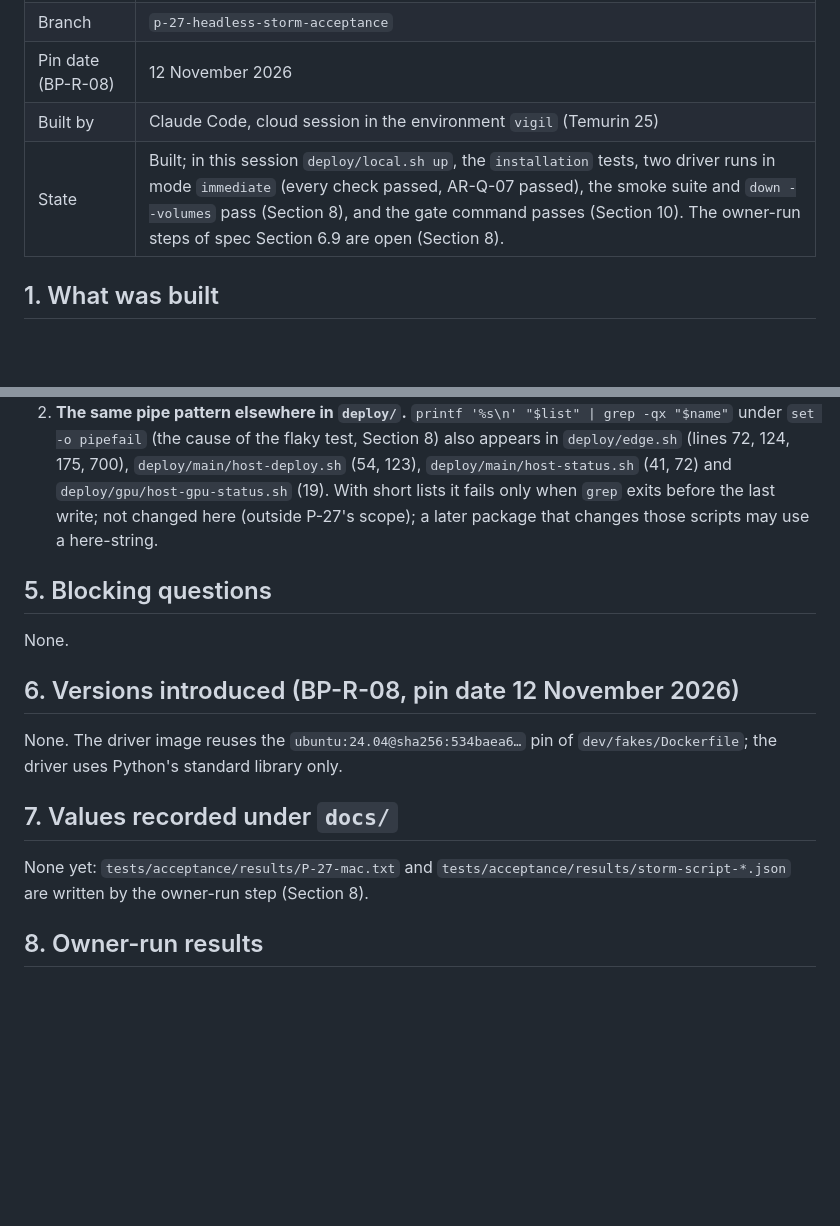
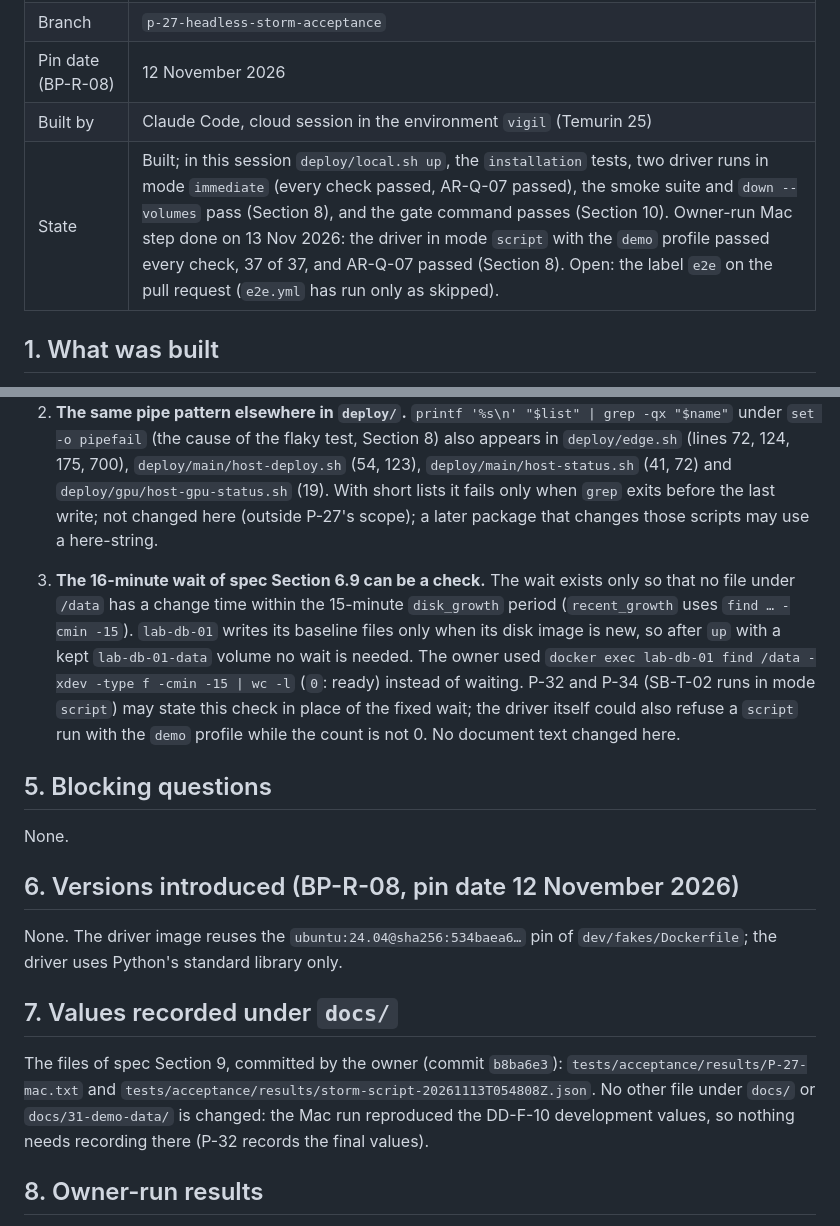
Before and after one commit to awadoodatevam/vigil, a Markdown page: docs/packages/P-27-report.md, 2 parts joined by grey strips. Rendered like a GitHub page; blank space fills up the shorter version.

```diff
--- a/docs/packages/P-27-report.md
+++ b/docs/packages/P-27-report.md
@@ -6,7 +6,7 @@
 | Branch | `p-27-headless-storm-acceptance` |
 | Pin date (BP-R-08) | 12 November 2026 |
 | Built by | Claude Code, cloud session in the environment `vigil` (Temurin 25) |
-| State | Built; in this session `deploy/local.sh up`, the `installation` tests, two driver runs in mode `immediate` (every check passed, AR-Q-07 passed), the smoke suite and `down --volumes` pass (Section 8), and the gate command passes (Section 10). The owner-run steps of spec Section 6.9 are open (Section 8). |
+| State | Built; in this session `deploy/local.sh up`, the `installation` tests, two driver runs in mode `immediate` (every check passed, AR-Q-07 passed), the smoke suite and `down --volumes` pass (Section 8), and the gate command passes (Section 10). Owner-run Mac step done on 13 Nov 2026: the driver in mode `script` with the `demo` profile passed every check, 37 of 37, and AR-Q-07 passed (Section 8). Open: the label `e2e` on the pull request (`e2e.yml` has run only as skipped). |
 
 ## 1. What was built
 
@@ -57,6 +57,8 @@ None changes a behaviour the spec states. Readings and details the spec left ope
 1. **Incident numbers of the storm and the report.** In both cloud runs the report incident was `INC-0001` and the storm incident `INC-0002` (the report's single alert opens its incident before the storm's settle period ends). No document gives the order and no check depends on it; the checklist and the messages use the numbers read. Noted for P-29/P-33, where a screenshot or a narrator line might assume the storm is `INC-0001`.
 2. **The same pipe pattern elsewhere in `deploy/`.** `printf '%s\n' "$list" | grep -qx "$name"` under `set -o pipefail` (the cause of the flaky test, Section 8) also appears in `deploy/edge.sh` (lines 72, 124, 175, 700), `deploy/main/host-deploy.sh` (54, 123), `deploy/main/host-status.sh` (41, 72) and `deploy/gpu/host-gpu-status.sh` (19). With short lists it fails only when `grep` exits before the last write; not changed here (outside P-27's scope); a later package that changes those scripts may use a here-string.
 
+3. **The 16-minute wait of spec Section 6.9 can be a check.** The wait exists only so that no file under `/data` has a change time within the 15-minute `disk_growth` period (`recent_growth` uses `find … -cmin -15`). `lab-db-01` writes its baseline files only when its disk image is new, so after `up` with a kept `lab-db-01-data` volume no wait is needed. The owner used `docker exec lab-db-01 find /data -xdev -type f -cmin -15 | wc -l` (`0`: ready) instead of waiting. P-32 and P-34 (SB-T-02 runs in mode `script`) may state this check in place of the fixed wait; the driver itself could also refuse a `script` run with the `demo` profile while the count is not 0. No document text changed here.
+
 ## 5. Blocking questions
 
 None.
@@ -67,7 +69,7 @@ None. The driver image reuses the `ubuntu:24.04@sha256:534baea6…` pin of `dev/
 
 ## 7. Values recorded under `docs/`
 
-None yet: `tests/acceptance/results/P-27-mac.txt` and `tests/acceptance/results/storm-script-*.json` are written by the owner-run step (Section 8).
+The files of spec Section 9, committed by the owner (commit `b8ba6e3`): `tests/acceptance/results/P-27-mac.txt` and `tests/acceptance/results/storm-script-20261113T054808Z.json`. No other file under `docs/` or `docs/31-demo-data/` is changed: the Mac run reproduced the DD-F-10 development values, so nothing needs recording there (P-32 records the final values).
 
 ## 8. Owner-run results
 
```
Also changed, not shown: other parts of docs/packages/P-27-report.md (+30 -1 lines).
